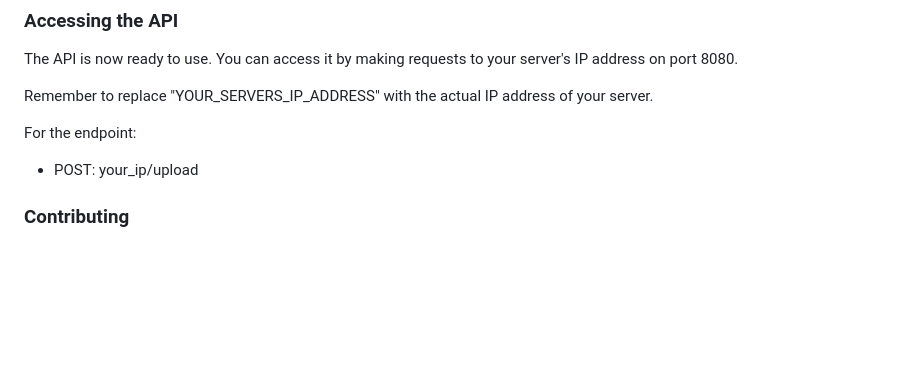
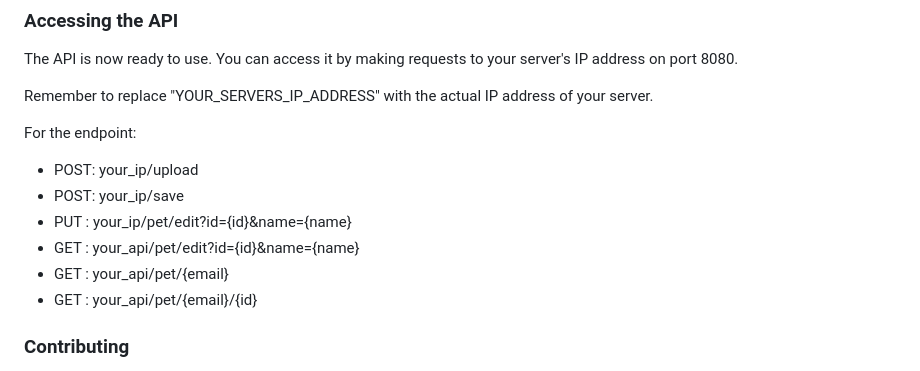
Before and after one commit to patypet-capstone/cloudcomputing, a Markdown page: README.md, the part around the change. Drawn GitHub-style; blank space fills up the shorter version.

```diff
--- a/README.md
+++ b/README.md
@@ -110,6 +110,11 @@ Remember to replace "YOUR_SERVERS_IP_ADDRESS" with the actual IP address of your
 
 For the endpoint:
 - POST: your_ip/upload
+- POST: your_ip/save
+- PUT : your_ip/pet/edit?id={id}&name={name}
+- GET : your_api/pet/edit?id={id}&name={name}
+- GET : your_api/pet/{email}
+- GET : your_api/pet/{email}/{id}
 
 ### Contributing
 Contributions are welcome! If you find any issues or have suggestions for improvements, feel free to open an issue or create a pull request.
```
